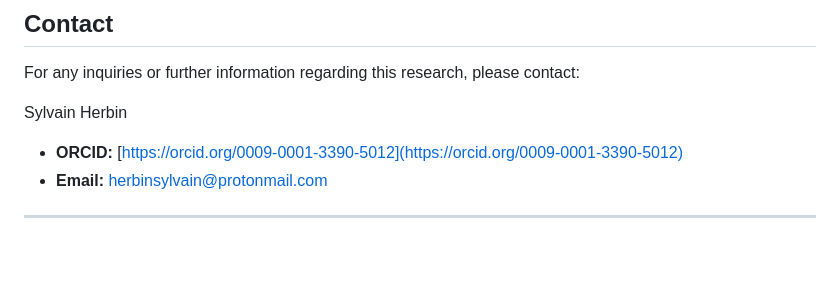
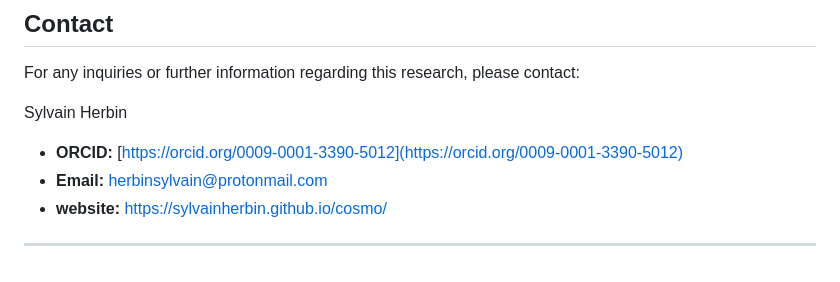
Before and after one commit to sylvainherbin/Cosmology, a Markdown page: README.md, the part around the change. Drawn GitHub-style.

```diff
--- a/README.md
+++ b/README.md
@@ -81,5 +81,6 @@ For any inquiries or further information regarding this research, please contact
 Sylvain Herbin
 * **ORCID:** [https://orcid.org/0009-0001-3390-5012](https://orcid.org/0009-0001-3390-5012)
 * **Email:** herbinsylvain@protonmail.com
+* **website:** https://sylvainherbin.github.io/cosmo/
 
 ---
```
